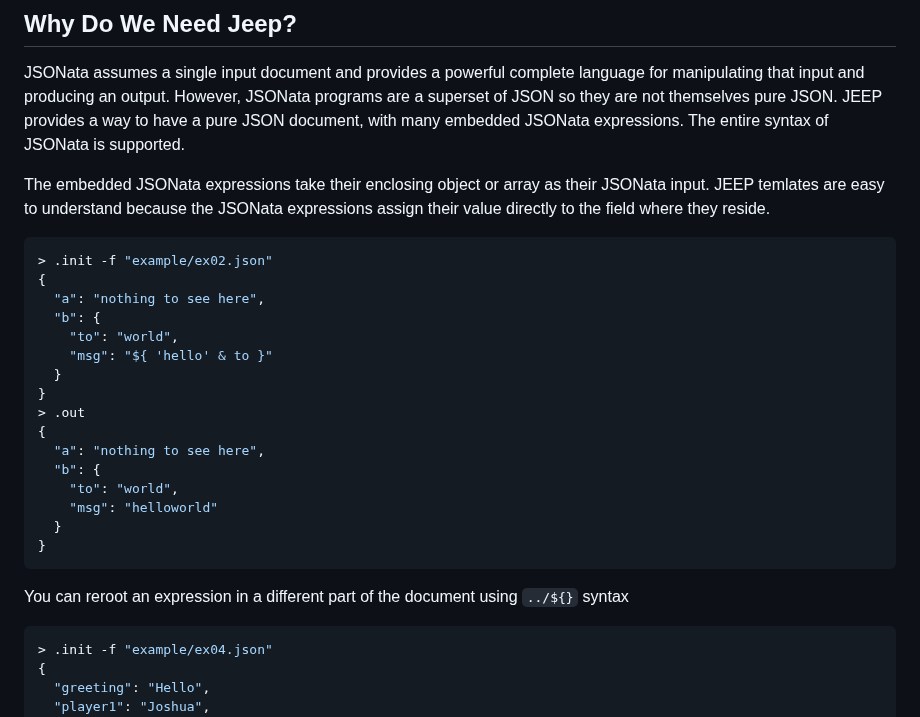
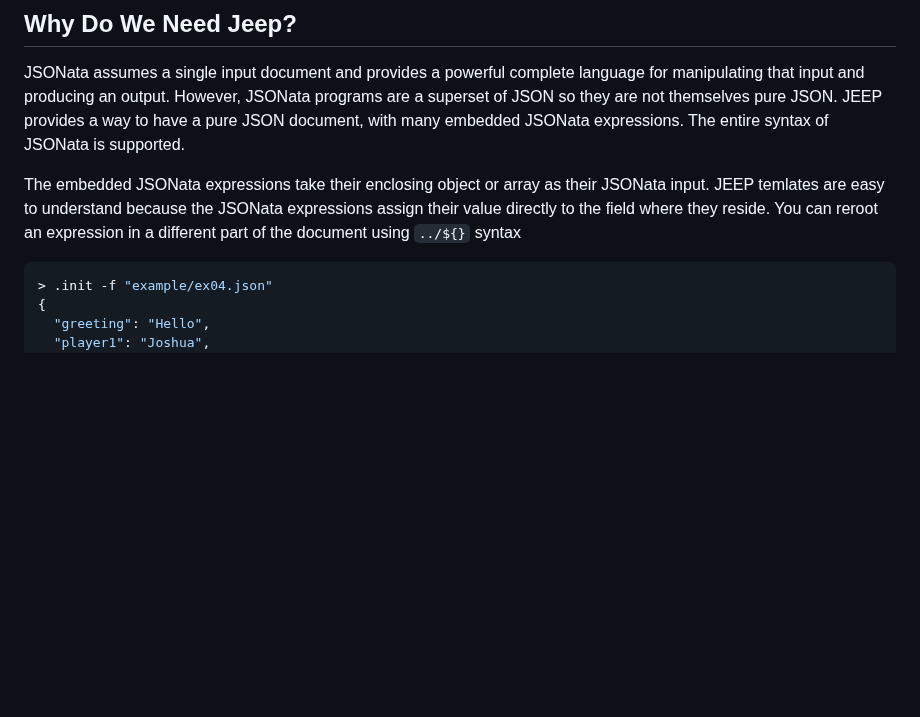
Before and after one commit to cisco-open/stated, a Markdown page: README.md, the part around the change. GitHub-like rendering; blank space fills up the shorter version.

````diff
--- a/README.md
+++ b/README.md
@@ -165,27 +165,8 @@ provides a way to have a pure JSON document, with many embedded JSONata expressi
 is supported.
 
 The embedded JSONata expressions take their enclosing object or array as their JSONata input. JEEP temlates are easy
-to understand because the JSONata expressions assign their value directly to the field where they reside.
-
-```bash
-> .init -f "example/ex02.json"
-{
-  "a": "nothing to see here",
-  "b": {
-    "to": "world",
-    "msg": "${ 'hello' & to }"
-  }
-}
-> .out
-{
-  "a": "nothing to see here",
-  "b": {
-    "to": "world",
-    "msg": "helloworld"
-  }
-}
-```
-You can reroot an expression in a different part of the document using `../${}` syntax
+to understand because the JSONata expressions assign their value directly to the field where they reside. You can
+reroot an expression in a different part of the document using `../${}` syntax
 ```bash
 > .init -f "example/ex04.json"
 {
````
